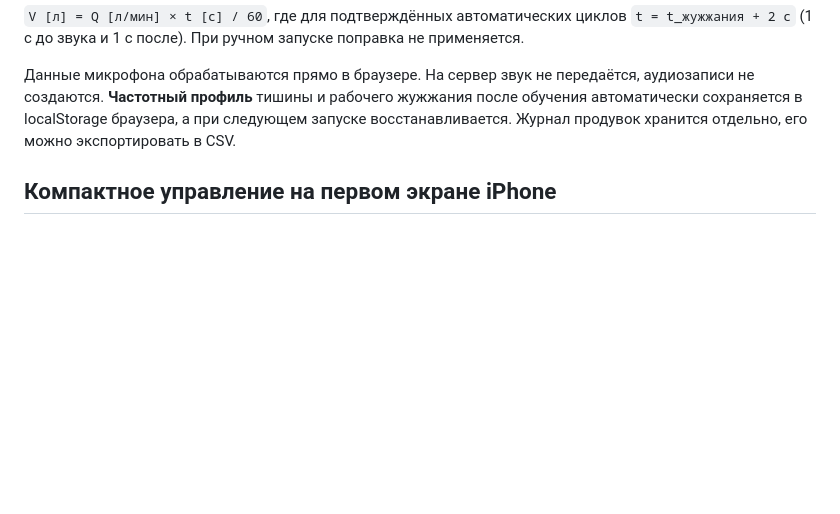
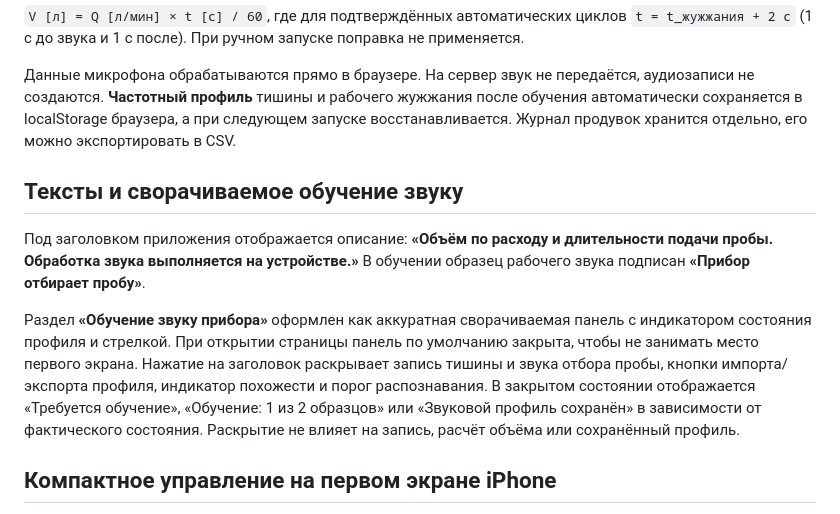
Before and after one commit to Nexions-link/Acoustic-Flow-Meter, a Markdown page: README.md, the part around the change. Rendered like a GitHub page; blank space fills up the shorter version.

Commit message:
Document refreshed sampling terminology and collapsible acoustic training panel

```diff
--- a/README.md
+++ b/README.md
@@ -5,6 +5,12 @@
 `V [л] = Q [л/мин] × t [с] / 60`, где для подтверждённых автоматических циклов `t = t_жужжания + 2 с` (1 с до звука и 1 с после). При ручном запуске поправка не применяется.
 
 Данные микрофона обрабатываются прямо в браузере. На сервер звук не передаётся, аудиозаписи не создаются. **Частотный профиль** тишины и рабочего жужжания после обучения автоматически сохраняется в localStorage браузера, а при следующем запуске восстанавливается. Журнал продувок хранится отдельно, его можно экспортировать в CSV.
+
+## Тексты и сворачиваемое обучение звуку
+
+Под заголовком приложения отображается описание: **«Объём по расходу и длительности подачи пробы. Обработка звука выполняется на устройстве.»** В обучении образец рабочего звука подписан **«Прибор отбирает пробу»**.
+
+Раздел **«Обучение звуку прибора»** оформлен как аккуратная сворачиваемая панель с индикатором состояния профиля и стрелкой. При открытии страницы панель по умолчанию закрыта, чтобы не занимать место первого экрана. Нажатие на заголовок раскрывает запись тишины и звука отбора пробы, кнопки импорта/экспорта профиля, индикатор похожести и порог распознавания. В закрытом состоянии отображается «Требуется обучение», «Обучение: 1 из 2 образцов» или «Звуковой профиль сохранён» в зависимости от фактического состояния. Раскрытие не влияет на запись, расчёт объёма или сохранённый профиль.
 
 ## Компактное управление на первом экране iPhone
 
```
